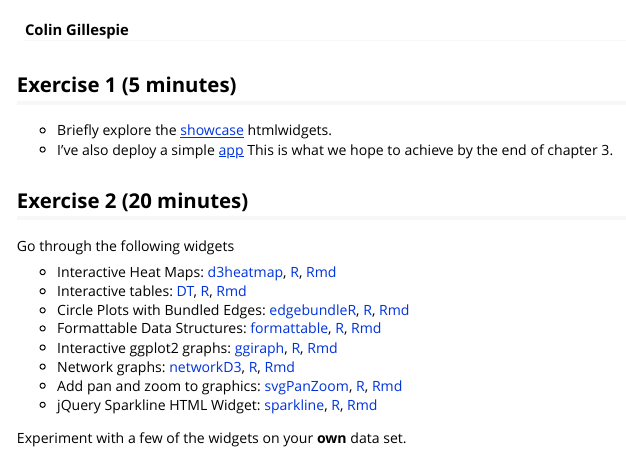
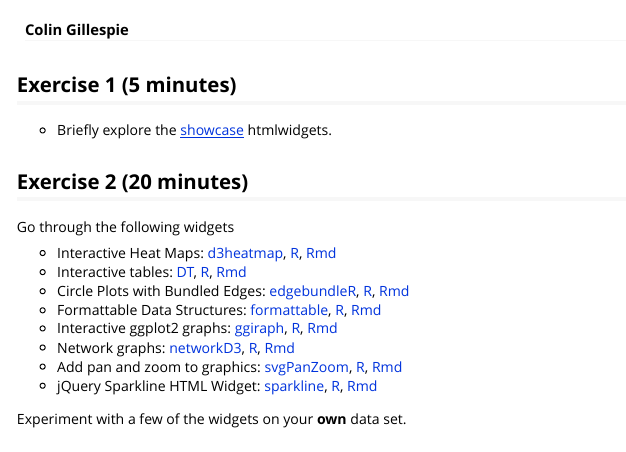
Before and after one commit to jr-packages/jrAutomate, an R Markdown document (vignettes/chapter2.Rmd): the page in a window 1100 px wide, from 60 px down. Rendered offline with R 4.5, knitr and Pandoc, with nearby package versions.

Commit message:
Remove bookdown reference

```diff
--- a/vignettes/chapter2.Rmd
+++ b/vignettes/chapter2.Rmd
@@ -16,8 +16,6 @@ library("flexdashboard")
 ## Exercise 1 (5 minutes)
 
   * Briefly explore the [showcase](http://www.htmlwidgets.org/showcase_leaflet.html) htmlwidgets.
-  * I've also deploy a simple [app](https://bookdown.org/csgillespie/components/) This is what we
-  hope to achieve by the end of chapter 3.
 
 ## Exercise 2 (20 minutes)
 
```
Also changed, not shown: vignettes/chapter3.Rmd (+0 -1 lines), 1 other file.
